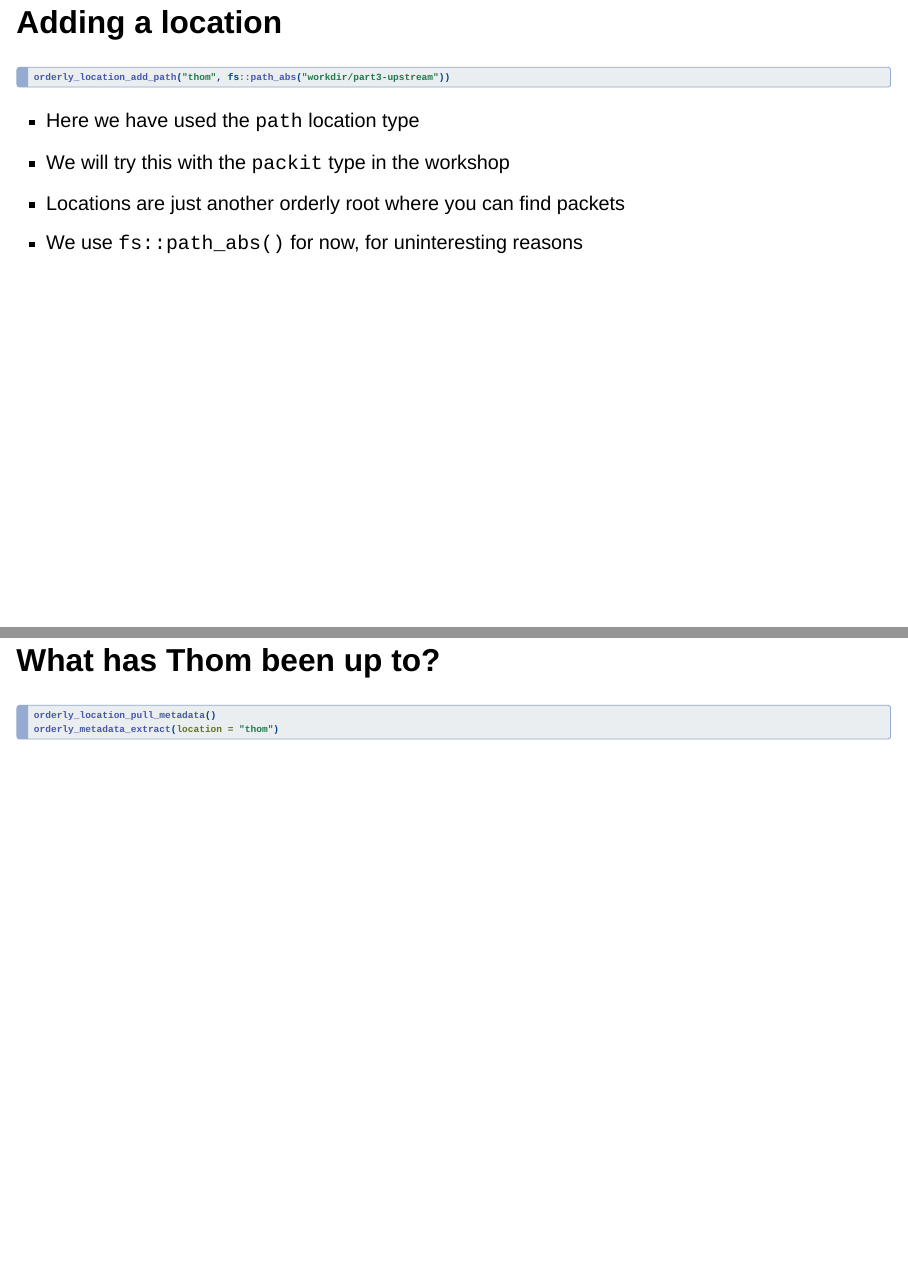
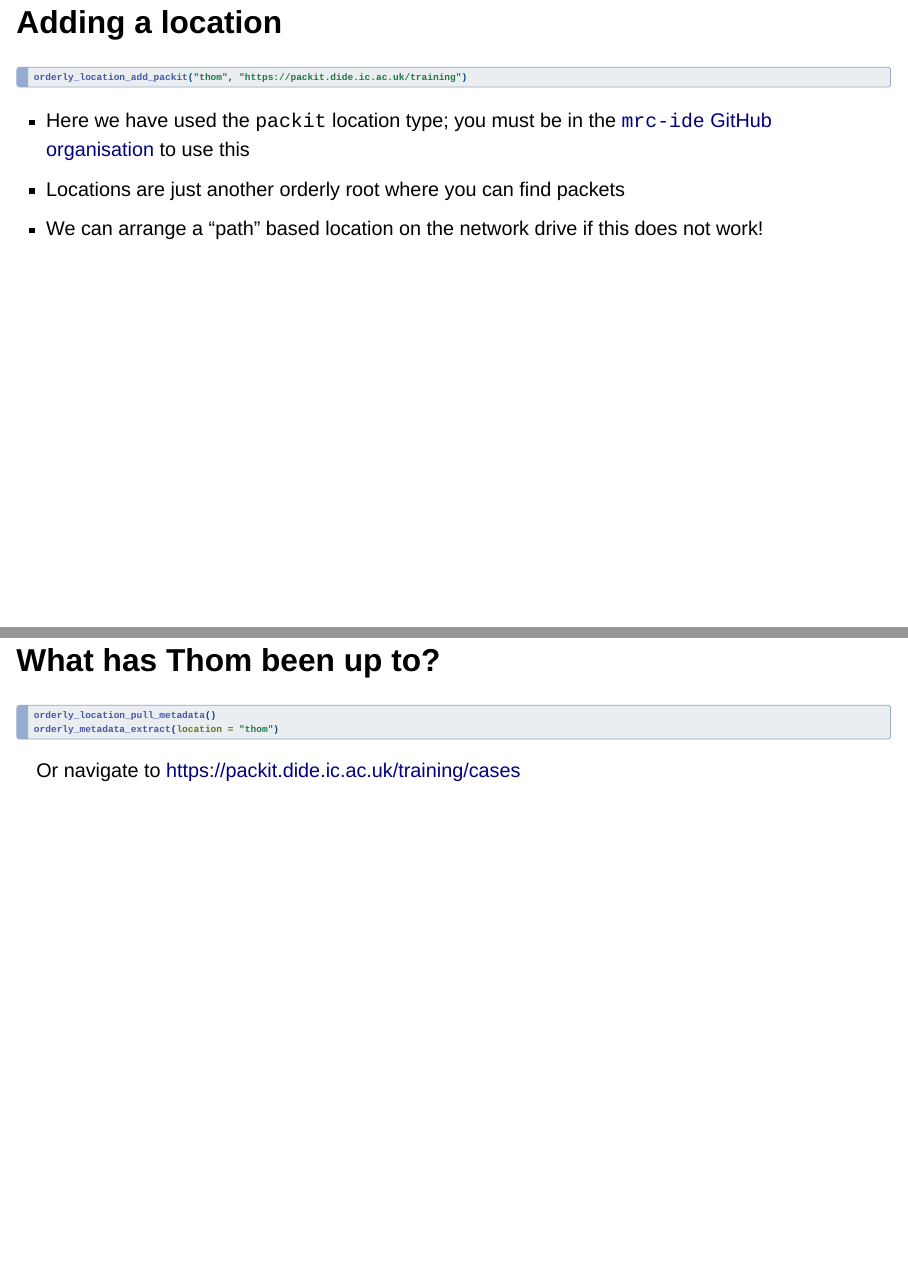
Before and after one commit to mrc-ide/orderly-tutorial, a Quarto document (slides/collaboration.qmd): pages 5 and 6 of 21 before the commit and pages 4 and 5 of 20 after it, joined at a grey line. Rendered offline with R 4.5, knitr and Pandoc in place of Quarto, with nearby package versions; the code chunks are not run, so their results and figures are left out; drawn as Slidy slides in place of the format the file asks for.

Commit message:
Add link to slides

````diff
--- a/slides/collaboration.qmd
+++ b/slides/collaboration.qmd
@@ -52 +48,2 @@ We'll hide this in the final build
 ```{r}
+#| include: false
@@ -75,13 +71,17 @@ local({
 ## Adding a location
 
 ```{r}
+#| include: false
 orderly_location_add_path("thom", fs::path_abs("workdir/part3-upstream"))
 ```
 
-* Here we have used the `path` location type
-* We will try this with the `packit` type in the workshop
+```r
+orderly_location_add_packit("thom", "https://packit.dide.ic.ac.uk/training")
+```
+
+* Here we have used the `packit` location type; you must be in the [`mrc-ide` GitHub organisation](https://github.com/mrc-ide) to use this
 * Locations are just another orderly root where you can find packets
-* We use `fs::path_abs()` for now, for uninteresting reasons
+* We can arrange a "path" based location on the network drive if this does not work!
 
 ## What has Thom been up to?
 
@@ -89,6 +89,8 @@ orderly_location_add_path("thom", fs::path_abs("workdir/part3-upstream"))
 orderly_location_pull_metadata()
 orderly_metadata_extract(location = "thom")
 ```
+
+Or navigate to <https://packit.dide.ic.ac.uk/training/cases>
 
 ## Slightly easier to read, but harder to write
 
````
Also changed, not shown: slides/intro.qmd (+4 -0 lines), slides/collaboration.qmd (5 more changed lines).
